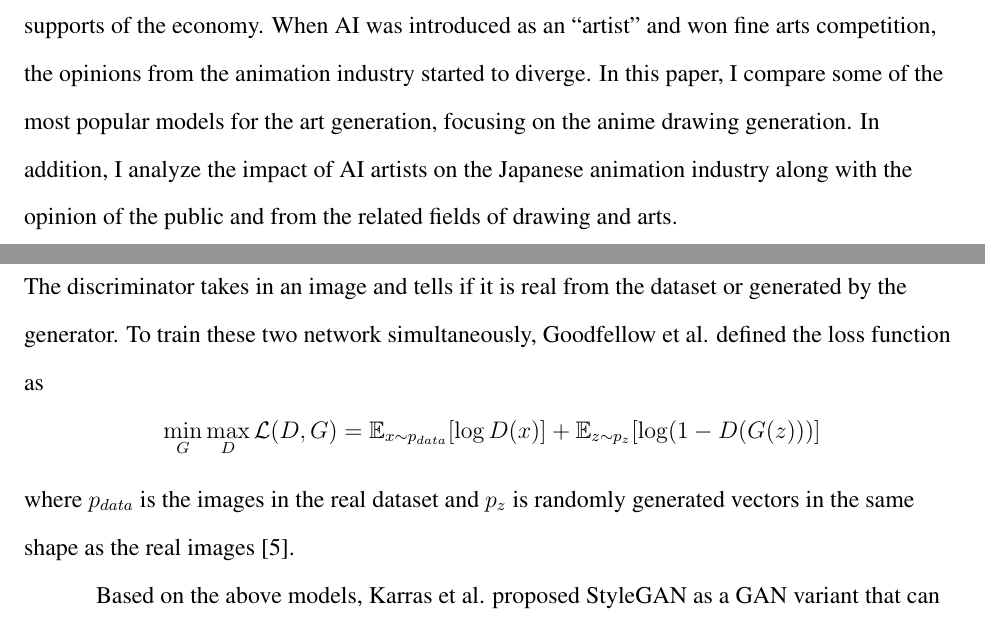
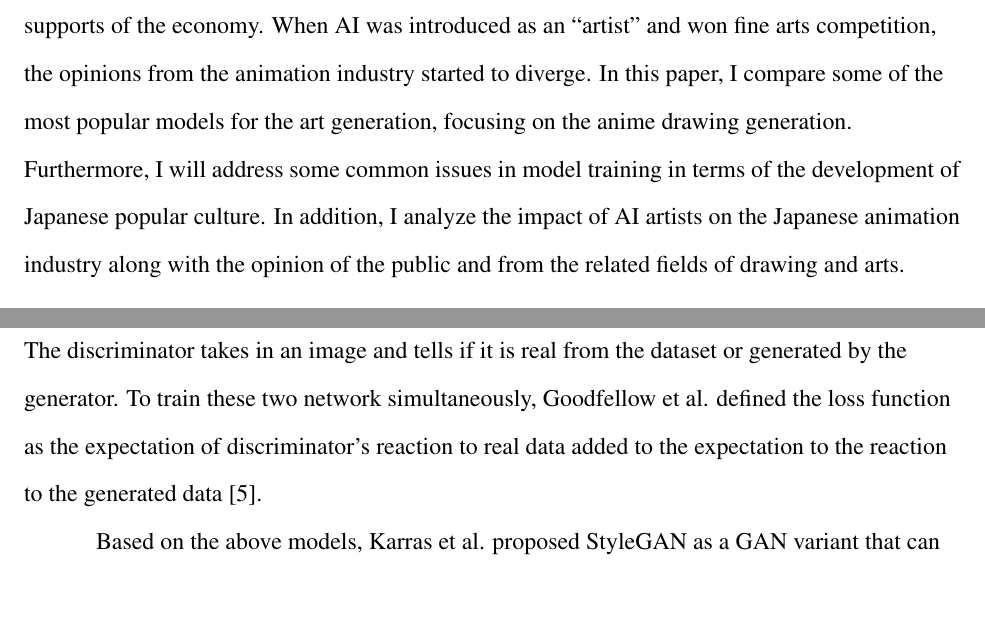
Before and after one commit to EYH0602/anime-generation, a LaTeX document (main.tex, which reads src/abstract.tex, src/background.tex): two parts of pages 1 and 2 of 15 before the commit and two parts of pages 1 and 2 of 14 after it, joined at a grey line, cut so that both start at the same text. Compiled offline with pdfLaTeX.

Commit message:
used a lot of 'I'

```diff
--- a/src/abstract.tex
+++ b/src/abstract.tex
@@ -4,4 +4,5 @@ With the rapid growth of big data and image resources, computer scientists are a
 Considering the tremendous net worth of the Japanese anime industry and related products, drawing and animation have become one of the most important supports of the economy.
 When AI was introduced as an ``artist'' and won fine arts competition, the opinions from the animation industry started to diverge.
 In this paper, I compare some of the most popular models for the art generation, focusing on the anime drawing generation.
+Furthermore, I will address some common issues in model training in terms of the development of Japanese popular culture.
 In addition, I analyze the impact of AI artists on the Japanese animation industry along with the opinion of the public and from the related fields of drawing and arts.
--- a/src/background.tex
+++ b/src/background.tex
@@ -6,13 +6,15 @@ Generative Adversarial Networks trains a generator $G$ and a discriminator $D$ t
 The generator takes in random noise and maps the noise to an image.
 The discriminator takes in an image and tells if it is real from the dataset or generated by the generator.
 To train these two network simultaneously, Goodfellow et al. defined the loss function as
-$$
-\min_G\max_{D}\mathcal{L}(D, G) =
-\mathbb{E}_{x \sim p_{data}}[\log D(x)] +
-\mathbb{E}_{z \sim p_z}[\log (1 - D(G(z)))]
-$$
-where $p_{data}$ is the images in the real dataset
-and $p_z$ is randomly generated vectors in the same shape as the real images \cite{Goodfellow2020Generative}.
+the expectation of discriminator's reaction to real data added to
+the expectation to the reaction to the generated data \cite{Goodfellow2020Generative}.
+% $$
+% \min_G\max_{D}\mathcal{L}(D, G) =
+% \mathbb{E}_{x \sim p_{data}}[\log D(x)] +
+% \mathbb{E}_{z \sim p_z}[\log (1 - D(G(z)))]
+% $$
+% where $p_{data}$ is the images in the real dataset
+% and $p_z$ is randomly generated vectors in the same shape as the real images \cite{Goodfellow2020Generative}.
 
 \par
 Based on the above models, Karras et al. proposed StyleGAN as
```
Also changed, not shown: src/analysis_industry.tex (+2 -0 lines), src/conclusion.tex (+2 -2 lines), src/background.tex (6 more changed lines).
